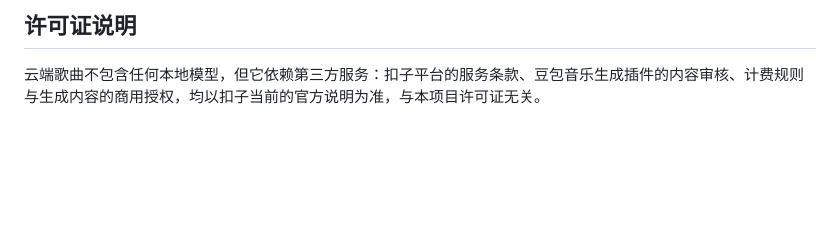
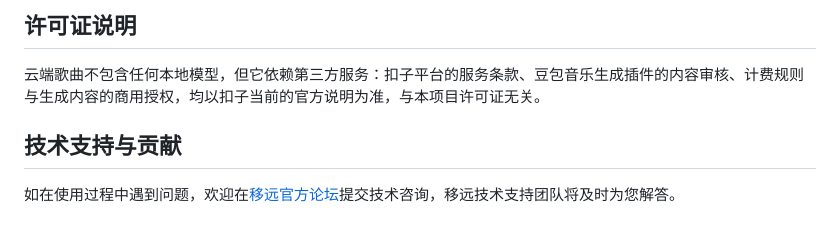
Before and after one commit to Quectel-Pi/demo-rhythm-crafter-player, a Markdown page: README.md, the part around the change. Rendered like a GitHub page; blank space fills up the shorter version.

```diff
--- a/README.md
+++ b/README.md
@@ -366,3 +366,7 @@ MusicGen 基准测试：
 ## 许可证说明
 
 云端歌曲不包含任何本地模型，但它依赖第三方服务：扣子平台的服务条款、豆包音乐生成插件的内容审核、计费规则与生成内容的商用授权，均以扣子当前的官方说明为准，与本项目许可证无关。
+
+## 技术支持与贡献
+
+如在使用过程中遇到问题，欢迎在[移远官方论坛](https://forumschinese.quectel.com/c/quectel-pi/58)提交技术咨询，移远技术支持团队将及时为您解答。
```
